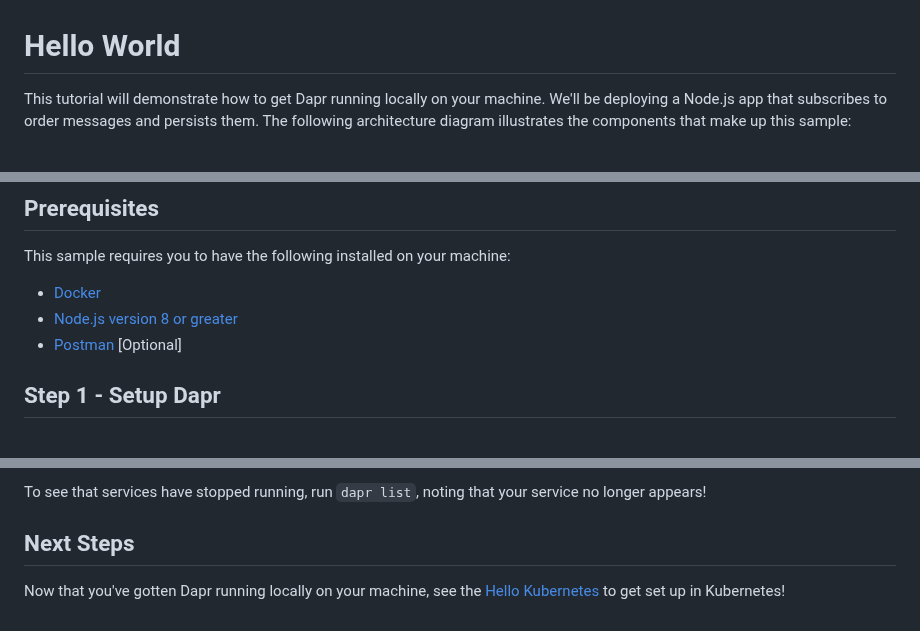
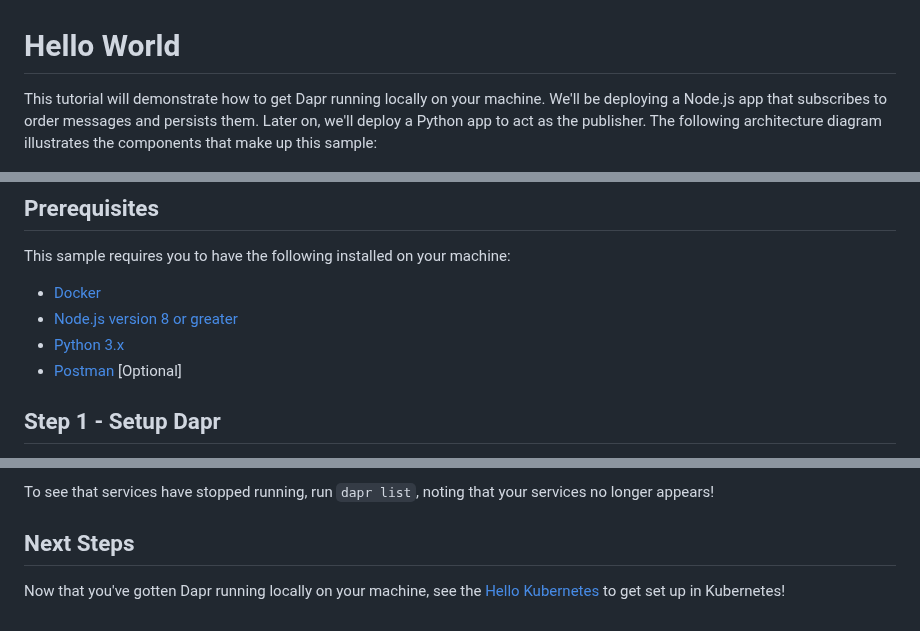
Before and after one commit to dapr/quickstarts, a Markdown page: 1.hello-world/README.md, 3 parts joined by grey strips. Rendered like a GitHub page.

````diff
--- a/1.hello-world/README.md
+++ b/1.hello-world/README.md
@@ -1,6 +1,6 @@
 # Hello World
 
-This tutorial will demonstrate how to get Dapr running locally on your machine. We'll be deploying a Node.js app that subscribes to order messages and persists them. The following architecture diagram illustrates the components that make up this sample:
+This tutorial will demonstrate how to get Dapr running locally on your machine. We'll be deploying a Node.js app that subscribes to order messages and persists them. Later on, we'll deploy a Python app to act as the publisher. The following architecture diagram illustrates the components that make up this sample:
 
 ![Architecture Diagram](./img/Architecture_Diagram.png)
 
@@ -8,6 +8,7 @@ This tutorial will demonstrate how to get Dapr running locally on your machine.
 This sample requires you to have the following installed on your machine:
 - [Docker](https://docs.docker.com/)
 - [Node.js version 8 or greater](https://nodejs.org/en/)
+- [Python 3.x](https://www.python.org/downloads/)
 - [Postman](https://www.getpostman.com/) [Optional]
 
 ## Step 1 - Setup Dapr
@@ -181,6 +238,6 @@ dapr stop --app-id mynode
 ```
 
-To see that services have stopped running, run `dapr list`, noting that your service no longer appears!
+To see that services have stopped running, run `dapr list`, noting that your services no longer appears!
 
 ## Next Steps
 
````
Also changed, not shown: other parts of 1.hello-world/README.md (+67 -11 lines), 2.hello-kubernetes/README.md (+6 -74 lines), 1.hello-world/img/postman1.jpg, 1.hello-world/img/postman2.jpg, 11 other files.
